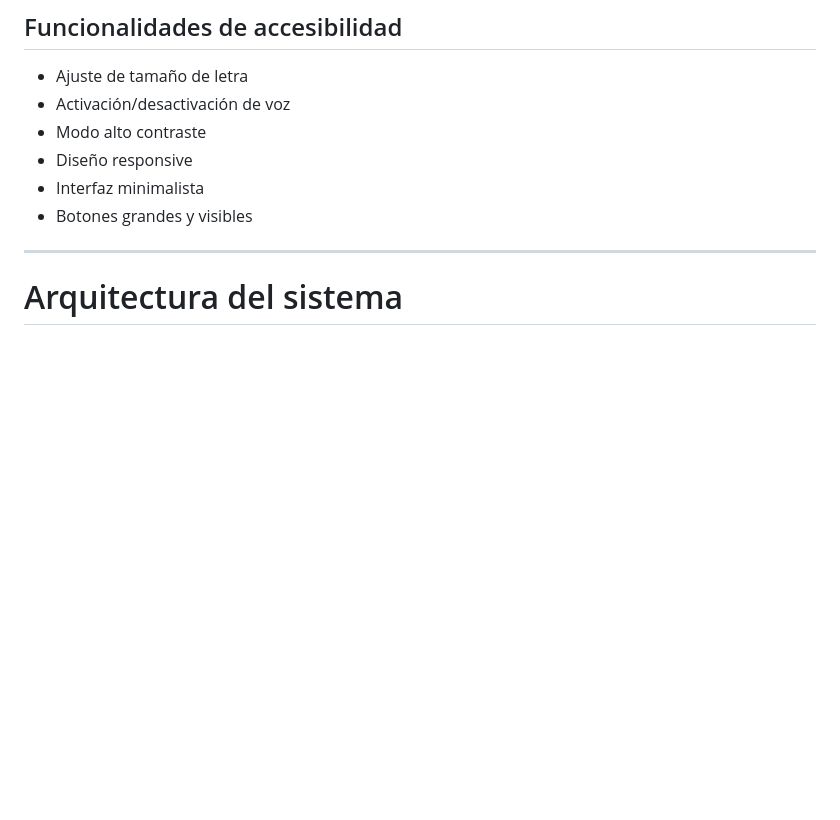
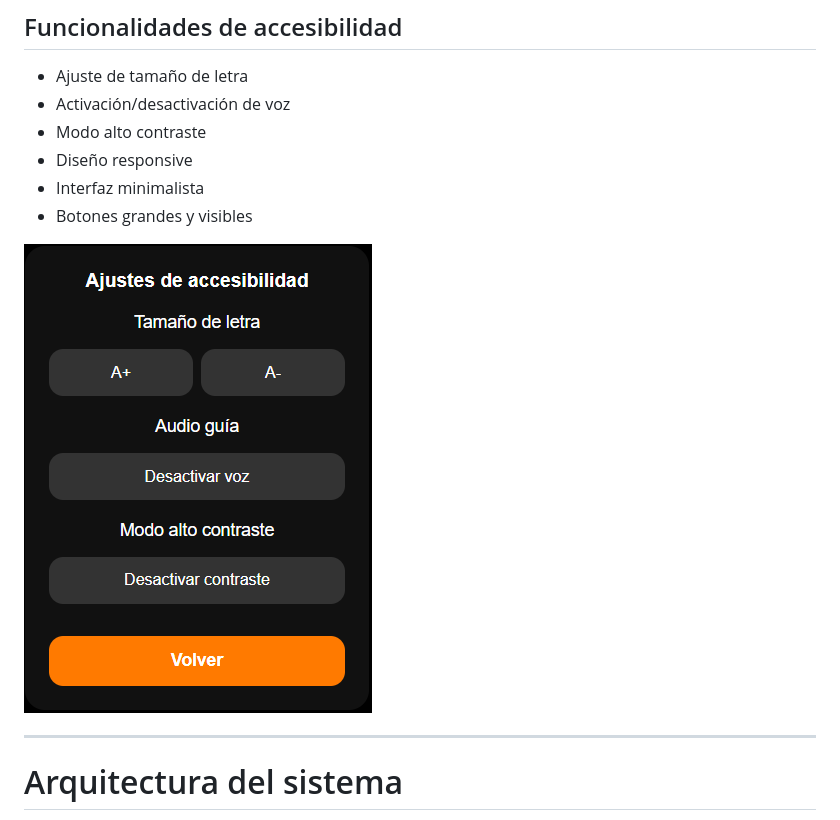
Before and after one commit to valen-samboni/easyfit-modulo, a Markdown page: README.md, the part around one of its changes. Rendered like a GitHub page; blank space fills up the shorter version.

Commit message:
Act.Readme

```diff
--- a/README.md
+++ b/README.md
@@ -70,6 +73,9 @@ Visual Studio Code: Desarrollo
 - Diseño responsive
 - Interfaz minimalista
 - Botones grandes y visibles
+
+![accesibilidad](evidencias/accesibilidad.png)
+
 
 ---
 
```
Also changed, not shown: other parts of README.md (+3 -0 lines).
